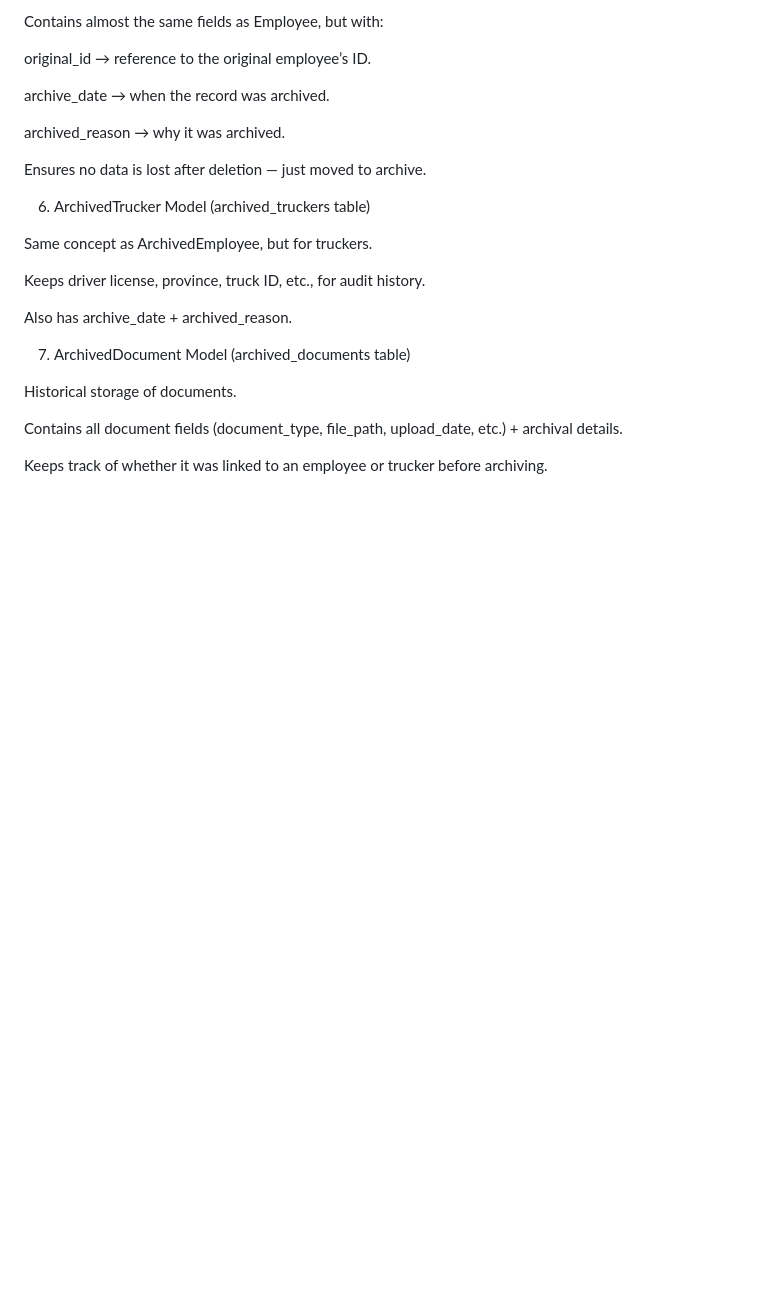
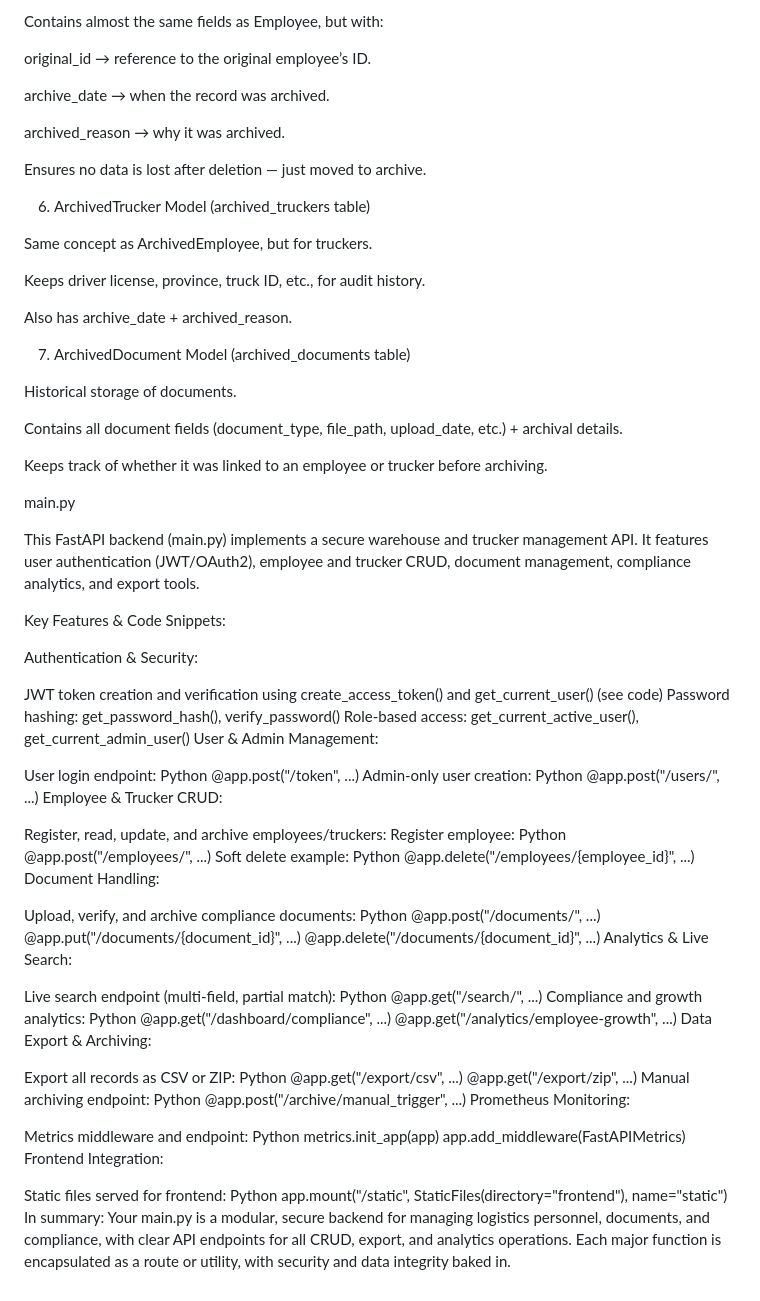
Before and after one commit to krishramoju2/final_warehouse, a Markdown page: README.md, the part around the change. Rendered like a GitHub page; blank space fills up the shorter version.

```diff
--- a/README.md
+++ b/README.md
@@ -183,3 +183,70 @@ Historical storage of documents.
 Contains all document fields (document_type, file_path, upload_date, etc.) + archival details.
 
 Keeps track of whether it was linked to an employee or trucker before archiving.
+
+main.py
+
+This FastAPI backend (main.py) implements a secure warehouse and trucker management API. It features user authentication (JWT/OAuth2), employee and trucker CRUD, document management, compliance analytics, and export tools.
+
+Key Features & Code Snippets:
+
+Authentication & Security:
+
+JWT token creation and verification using create_access_token() and get_current_user() (see code)
+Password hashing: get_password_hash(), verify_password()
+Role-based access: get_current_active_user(), get_current_admin_user()
+User & Admin Management:
+
+User login endpoint:
+Python
+@app.post("/token", ...)
+Admin-only user creation:
+Python
+@app.post("/users/", ...)
+Employee & Trucker CRUD:
+
+Register, read, update, and archive employees/truckers:
+Register employee:
+Python
+@app.post("/employees/", ...)
+Soft delete example:
+Python
+@app.delete("/employees/{employee_id}", ...)
+Document Handling:
+
+Upload, verify, and archive compliance documents:
+Python
+@app.post("/documents/", ...)
+@app.put("/documents/{document_id}", ...)
+@app.delete("/documents/{document_id}", ...)
+Analytics & Live Search:
+
+Live search endpoint (multi-field, partial match):
+Python
+@app.get("/search/", ...)
+Compliance and growth analytics:
+Python
+@app.get("/dashboard/compliance", ...)
+@app.get("/analytics/employee-growth", ...)
+Data Export & Archiving:
+
+Export all records as CSV or ZIP:
+Python
+@app.get("/export/csv", ...)
+@app.get("/export/zip", ...)
+Manual archiving endpoint:
+Python
+@app.post("/archive/manual_trigger", ...)
+Prometheus Monitoring:
+
+Metrics middleware and endpoint:
+Python
+metrics.init_app(app)
+app.add_middleware(FastAPIMetrics)
+Frontend Integration:
+
+Static files served for frontend:
+Python
+app.mount("/static", StaticFiles(directory="frontend"), name="static")
+In summary:
+Your main.py is a modular, secure backend for managing logistics personnel, documents, and compliance, with clear API endpoints for all CRUD, export, and analytics operations. Each major function is encapsulated as a route or utility, with security and data integrity baked in.
```
